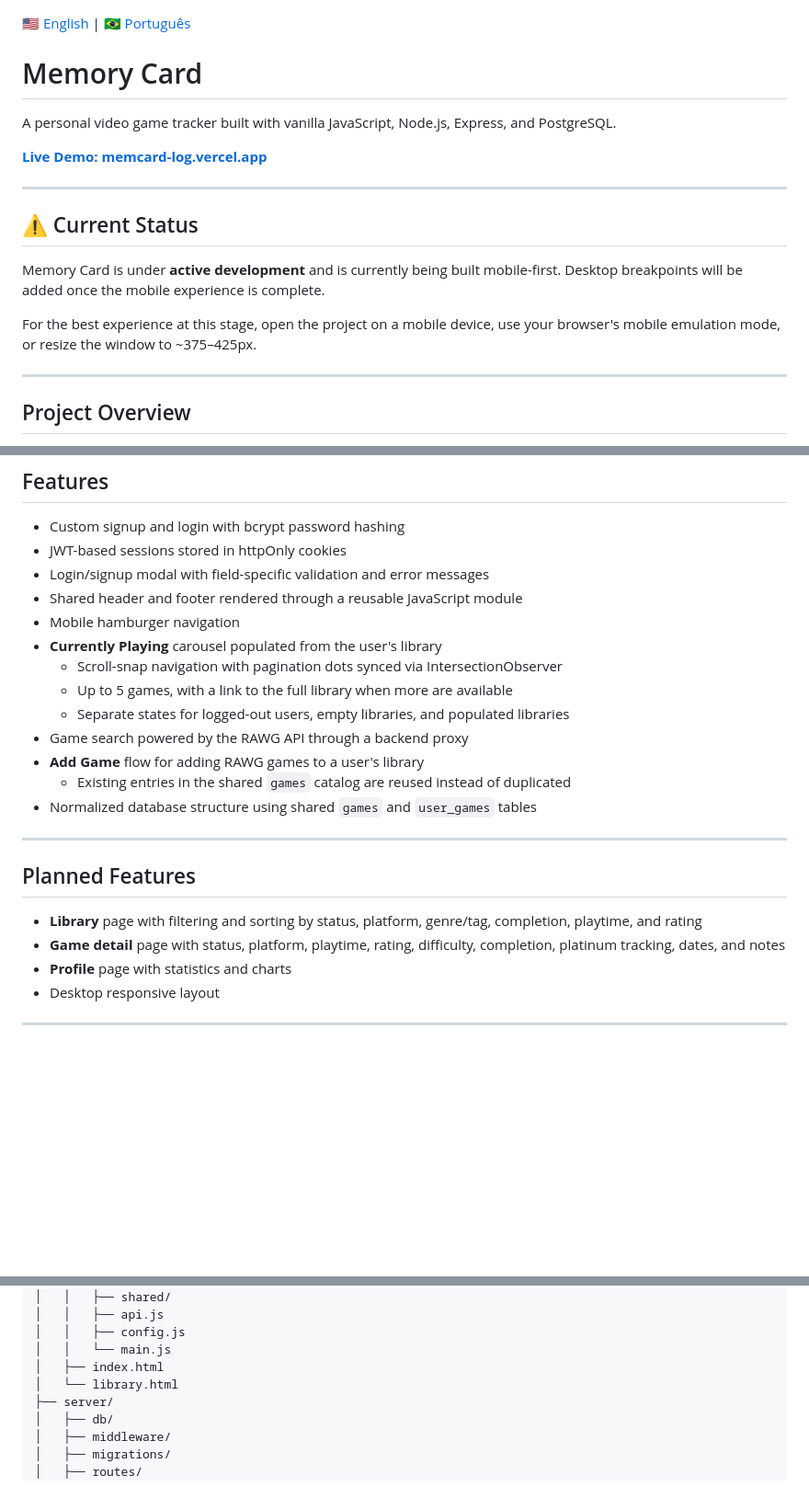
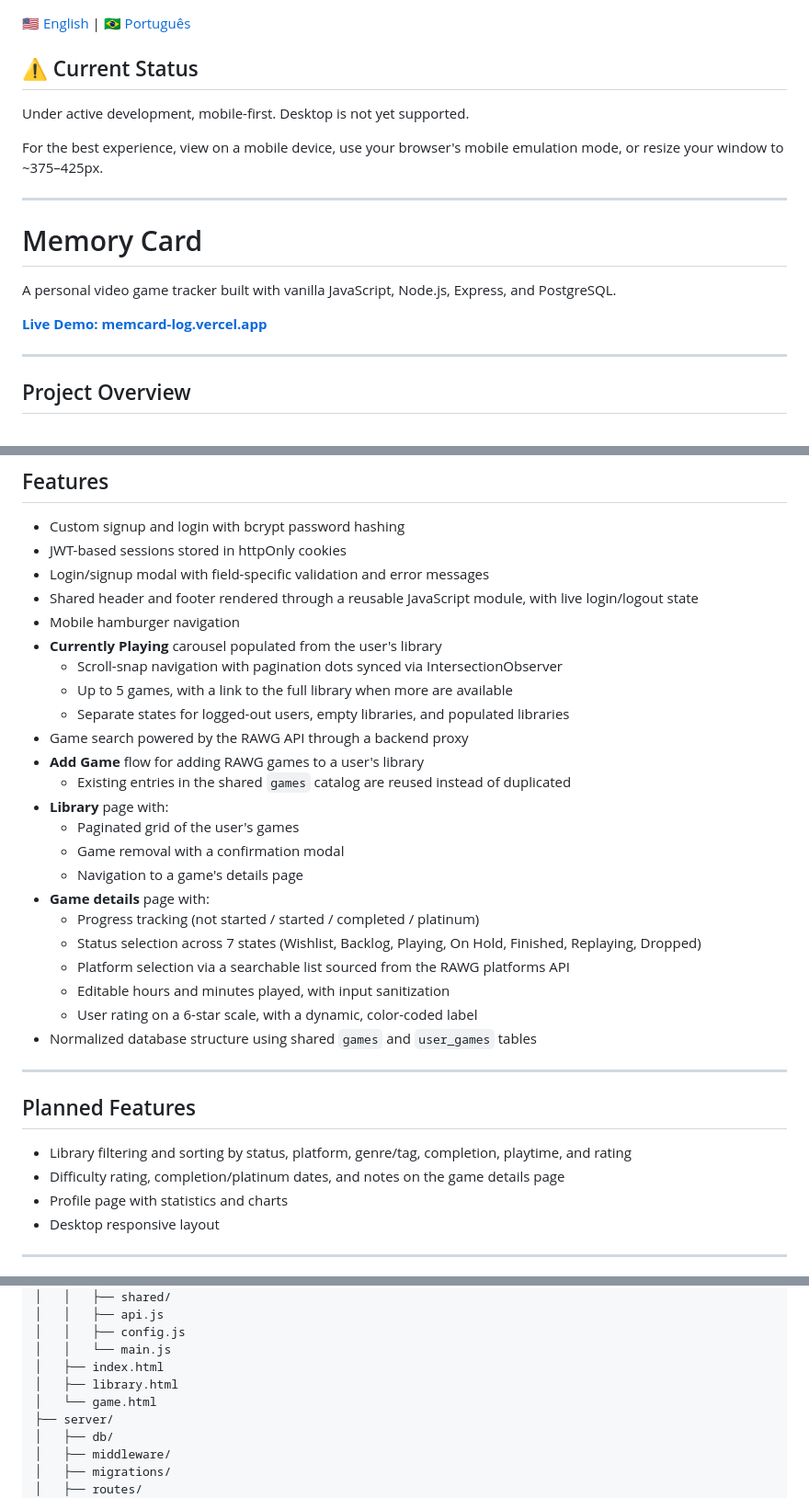
Before and after one commit to brunapolizeli/memory-card, a Markdown page: README.md, 3 parts joined by grey strips. Shown at 92% size. GitHub-like rendering; blank space fills up the shorter version.

```diff
--- a/README.md
+++ b/README.md
@@ -1,18 +1,18 @@
 [🇺🇸 English](README.md) | [🇧🇷 Português](README.pt-BR.md)
+
+## ⚠️ Current Status
+
+Under active development, mobile-first. Desktop is not yet supported.
+
+For the best experience, view on a mobile device, use your browser's mobile emulation mode, or resize your window to ~375–425px.
+
+---
 
 # Memory Card
 
 A personal video game tracker built with vanilla JavaScript, Node.js, Express, and PostgreSQL.
 
 [**Live Demo: memcard-log.vercel.app**](https://memcard-log.vercel.app/)
-
----
-
-## ⚠️ Current Status
-
-Memory Card is under **active development** and is currently being built mobile-first. Desktop breakpoints will be added once the mobile experience is complete.
-
-For the best experience at this stage, open the project on a mobile device, use your browser's mobile emulation mode, or resize the window to ~375–425px.
 
 ---
 
@@ -29,7 +29,7 @@ The project is being developed with a Frutiger Aero (2004–2013) inspired visua
 - Custom signup and login with bcrypt password hashing
 - JWT-based sessions stored in httpOnly cookies
 - Login/signup modal with field-specific validation and error messages
-- Shared header and footer rendered through a reusable JavaScript module
+- Shared header and footer rendered through a reusable JavaScript module, with live login/logout state
 - Mobile hamburger navigation
 - **Currently Playing** carousel populated from the user's library
   - Scroll-snap navigation with pagination dots synced via IntersectionObserver
@@ -38,15 +38,25 @@ The project is being developed with a Frutiger Aero (2004–2013) inspired visua
 - Game search powered by the RAWG API through a backend proxy
 - **Add Game** flow for adding RAWG games to a user's library
   - Existing entries in the shared `games` catalog are reused instead of duplicated
+- **Library** page with:
+  - Paginated grid of the user's games
+  - Game removal with a confirmation modal
+  - Navigation to a game's details page
+- **Game details** page with:
+  - Progress tracking (not started / started / completed / platinum)
+  - Status selection across 7 states (Wishlist, Backlog, Playing, On Hold, Finished, Replaying, Dropped)
+  - Platform selection via a searchable list sourced from the RAWG platforms API
+  - Editable hours and minutes played, with input sanitization
+  - User rating on a 6-star scale, with a dynamic, color-coded label
 - Normalized database structure using shared `games` and `user_games` tables
 
 ---
 
 ## Planned Features
 
-- **Library** page with filtering and sorting by status, platform, genre/tag, completion, playtime, and rating
-- **Game detail** page with status, platform, playtime, rating, difficulty, completion, platinum tracking, dates, and notes
-- **Profile** page with statistics and charts
+- Library filtering and sorting by status, platform, genre/tag, completion, playtime, and rating
+- Difficulty rating, completion/platinum dates, and notes on the game details page
+- Profile page with statistics and charts
 - Desktop responsive layout
 
 ---
@@ -66,7 +76,8 @@ memory-card/
 │   │   ├── config.js
 │   │   └── main.js
 │   ├── index.html
-│   └── library.html
+│   ├── library.html
+│   └── game.html
 ├── server/
 │   ├── db/
 │   ├── middleware/
```
Also changed, not shown: README.pt-BR.md (+23 -12 lines).
